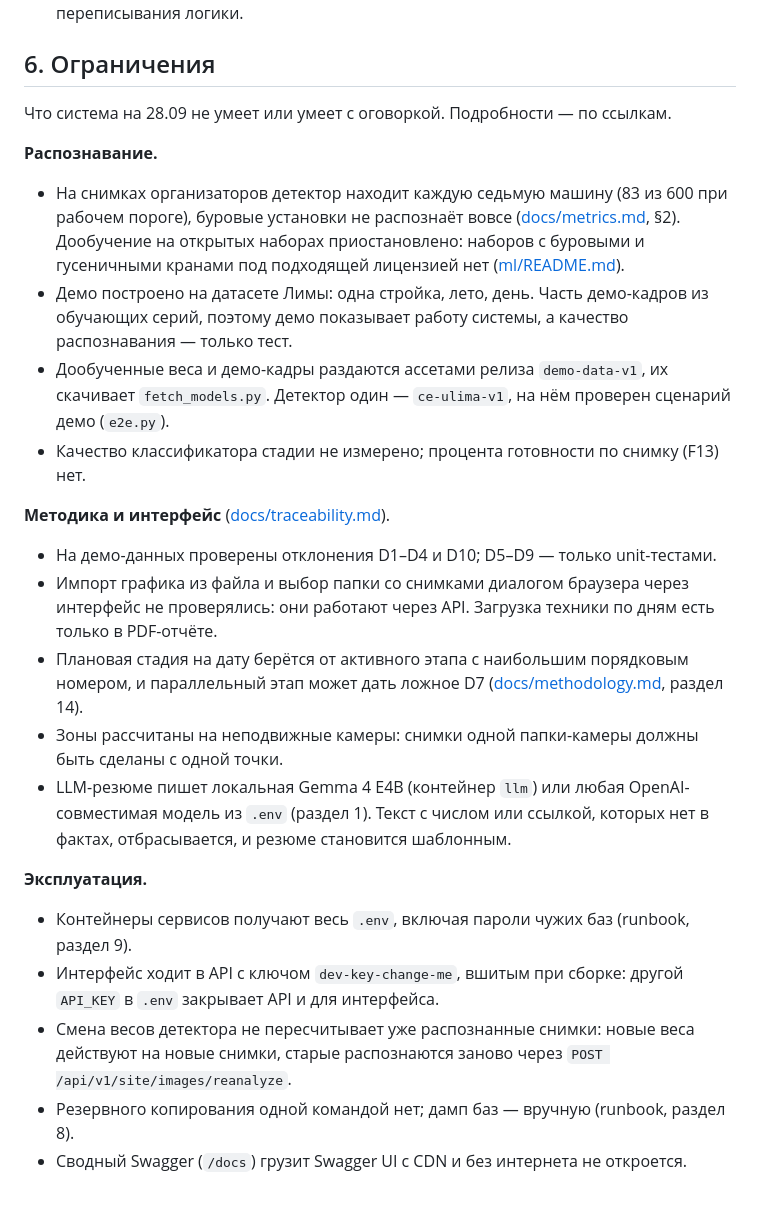
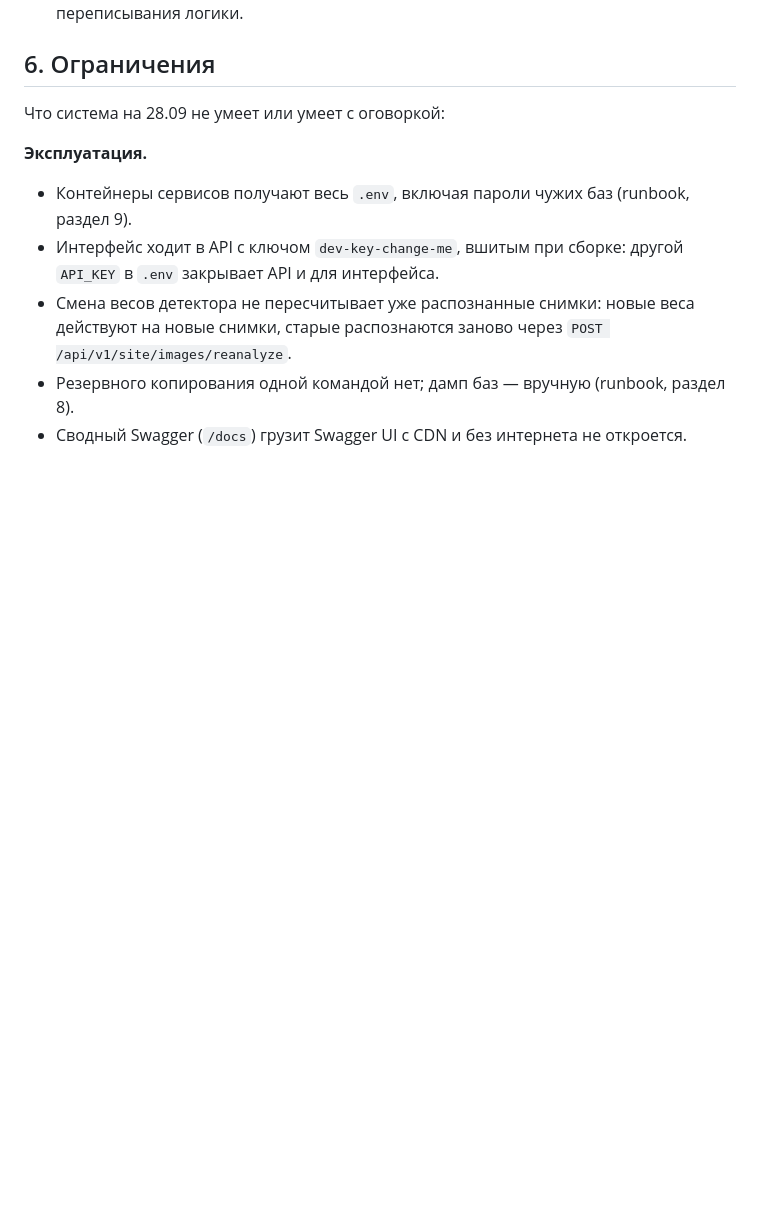
Before and after one commit to cerXXXX/ConstructionSupervision, a Markdown page: README.md, the part around the change. GitHub-like rendering; blank space fills up the shorter version.

Commit message:
docs(readme): remove recognition and methodology subsections from limitations

```diff
--- a/README.md
+++ b/README.md
@@ -231,30 +231,7 @@ ConstructionSupervision/
 
 ## 6. Ограничения
 
-Что система на 28.09 не умеет или умеет с оговоркой. Подробности — по ссылкам.
-
-**Распознавание.**
-- На снимках организаторов детектор находит каждую седьмую машину (83 из 600 при рабочем
-  пороге), буровые установки не распознаёт вовсе ([docs/metrics.md](docs/metrics.md), §2).
-  Дообучение на открытых наборах приостановлено: наборов с буровыми и гусеничными кранами
-  под подходящей лицензией нет ([ml/README.md](ml/README.md)).
-- Демо построено на датасете Лимы: одна стройка, лето, день. Часть демо-кадров из обучающих
-  серий, поэтому демо показывает работу системы, а качество распознавания — только тест.
-- Дообученные веса и демо-кадры раздаются ассетами релиза `demo-data-v1`, их скачивает
-  `fetch_models.py`. Детектор один — `ce-ulima-v1`, на нём проверен сценарий демо (`e2e.py`).
-- Качество классификатора стадии не измерено; процента готовности по снимку (F13) нет.
-
-**Методика и интерфейс** ([docs/traceability.md](docs/traceability.md)).
-- На демо-данных проверены отклонения D1–D4 и D10; D5–D9 — только unit-тестами.
-- Импорт графика из файла и выбор папки со снимками диалогом браузера через интерфейс не
-  проверялись: они работают через API. Загрузка техники по дням есть только в PDF-отчёте.
-- Плановая стадия на дату берётся от активного этапа с наибольшим порядковым номером, и
-  параллельный этап может дать ложное D7 ([docs/methodology.md](docs/methodology.md), раздел 14).
-- Зоны рассчитаны на неподвижные камеры: снимки одной папки-камеры должны быть сделаны с
-  одной точки.
-- LLM-резюме пишет локальная Gemma 4 E4B (контейнер `llm`) или любая OpenAI-совместимая модель
-  из `.env` (раздел 1). Текст с числом или ссылкой, которых нет в фактах, отбрасывается, и
-  резюме становится шаблонным.
+Что система на 28.09 не умеет или умеет с оговоркой:
 
 **Эксплуатация.**
 - Контейнеры сервисов получают весь `.env`, включая пароли чужих баз (runbook, раздел 9).
```
